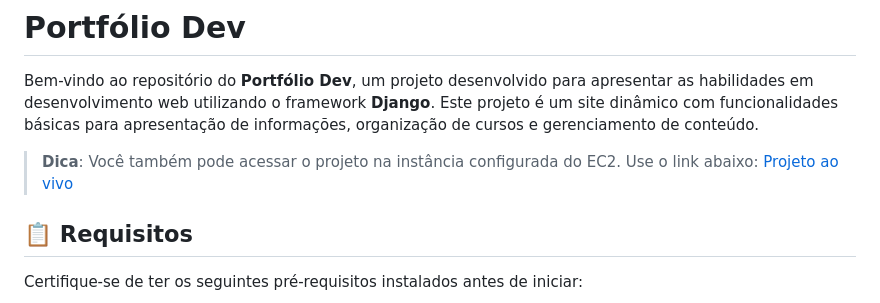
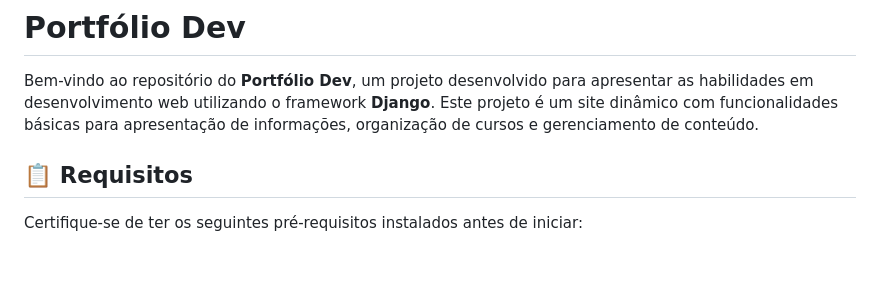
Before and after one commit to gustavodsantos/portifolio-dev, a Markdown page: README.md, the part around the change. GitHub-like rendering; blank space fills up the shorter version.

Commit message:
Removido o DICAS do README

```diff
--- a/README.md
+++ b/README.md
@@ -3,8 +3,6 @@
 Bem-vindo ao repositório do **Portfólio Dev**, um projeto desenvolvido para apresentar as habilidades em desenvolvimento web utilizando o framework **Django**.
 Este projeto é um site dinâmico com funcionalidades básicas para apresentação de informações, organização de cursos e gerenciamento de conteúdo.
 
-> **Dica**: Você também pode acessar o projeto na instância configurada do EC2. Use o link abaixo:
-   [Projeto ao vivo](http://ec2-54-167-236-164.compute-1.amazonaws.com)
 
 ## 📋 Requisitos
 
```
